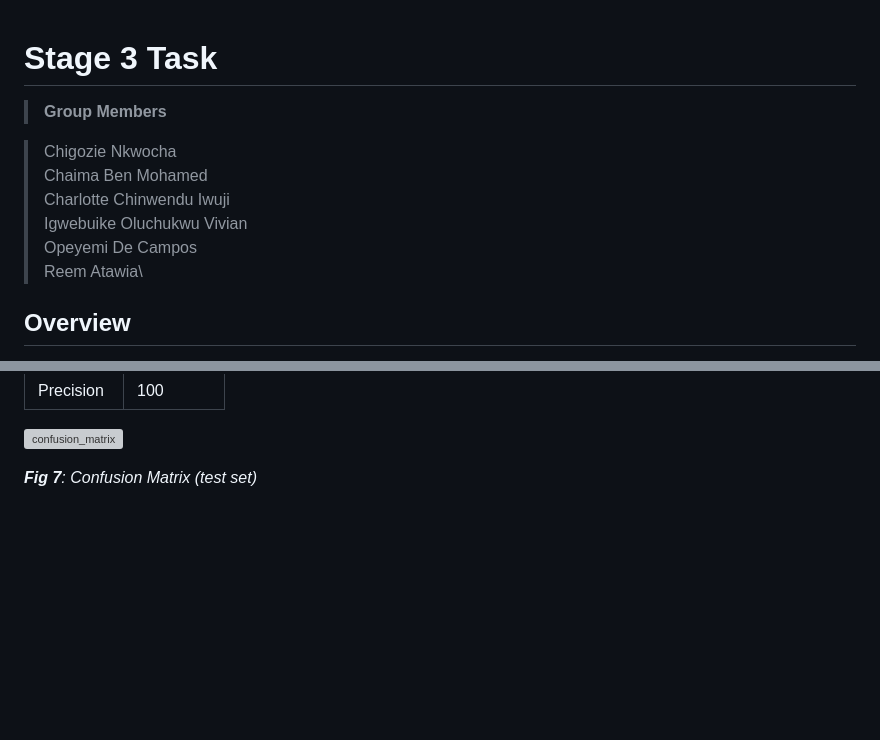
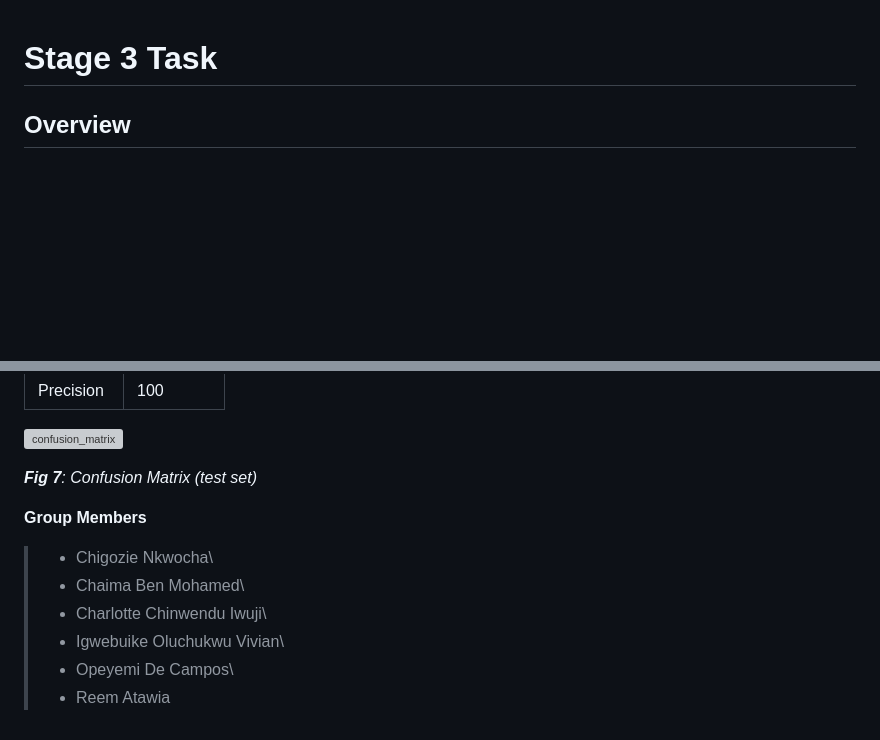
Before and after one commit to Chygos/hackbio-cancer-internship, a Markdown page: stage3/README.md, 2 parts joined by grey strips. Drawn GitHub-style; blank space fills up the shorter version; grey boxes are pictures that could not be loaded.

```diff
--- a/stage3/README.md
+++ b/stage3/README.md
@@ -1,14 +1,5 @@
 
 # **Stage 3 Task**
-
->__Group Members__
-
->Chigozie Nkwocha\
->Chaima Ben Mohamed\
->Charlotte Chinwendu Iwuji\
->Igwebuike Oluchukwu Vivian\
->Opeyemi De Campos\
->Reem Atawia\
 
 ## **Overview**
 
@@ -171,3 +162,12 @@ Precision	| 100
 ![confusion_matrix](imgs/knn_conf_mat.png)
 
 _**Fig 7**: Confusion Matrix (test set)_
+
+__Group Members__
+
+>- Chigozie Nkwocha\
+>- Chaima Ben Mohamed\
+>- Charlotte Chinwendu Iwuji\
+>- Igwebuike Oluchukwu Vivian\
+>- Opeyemi De Campos\
+>- Reem Atawia
```
